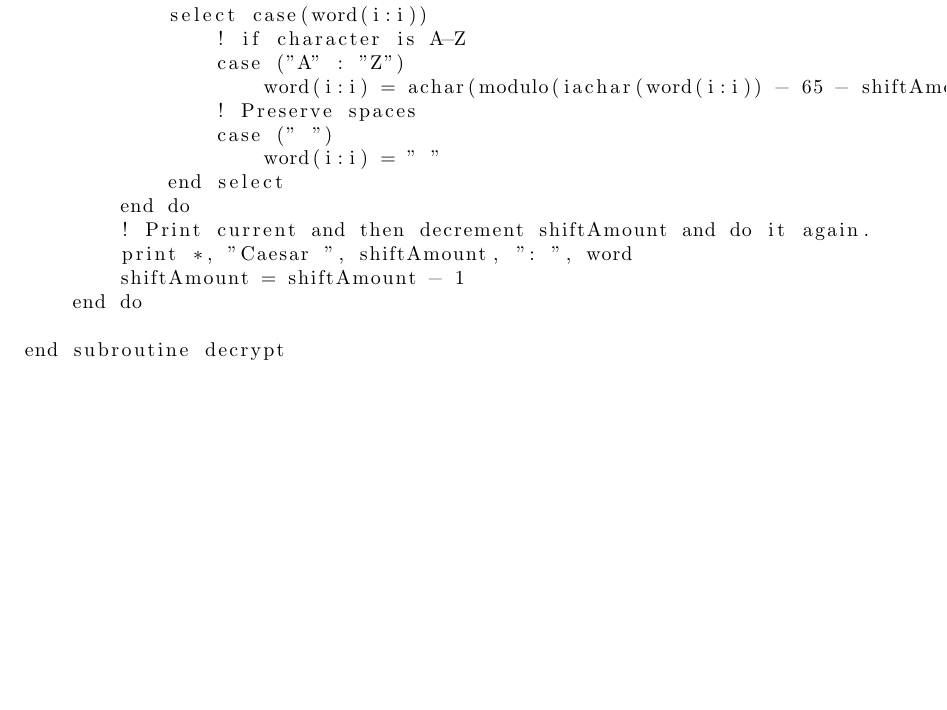
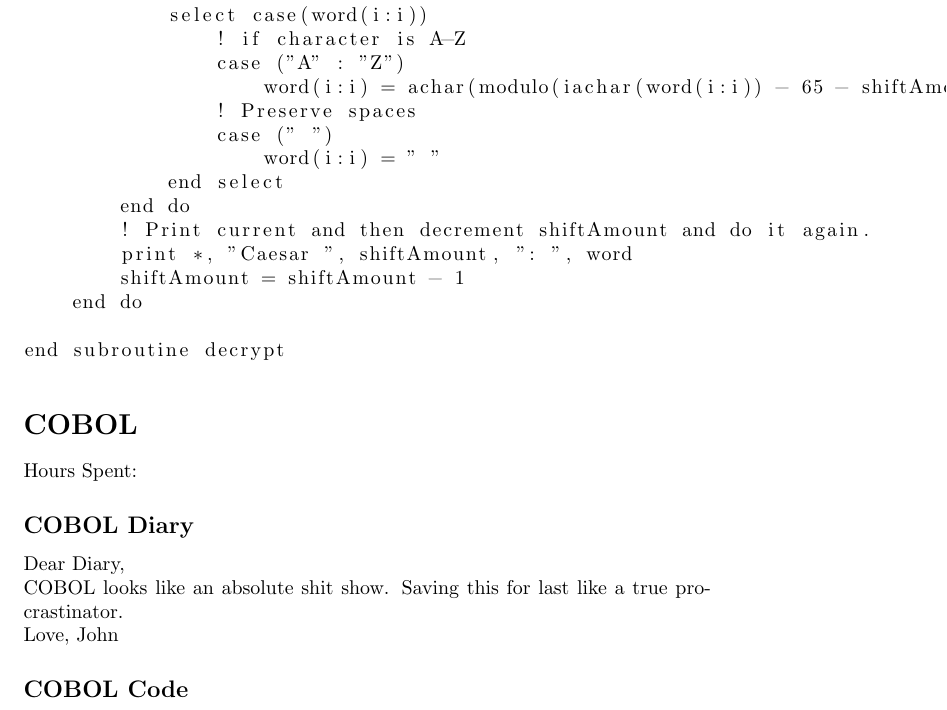
Before and after one commit to johnanthonyeletto/ProgrammingInThePast, a LaTeX document (ProgrammingInThePastDiary.tex): part of page 3 of 3, cut so that both start at the same text, the shorter picture padded with empty space. Compiled offline with pdfLaTeX.

Commit message:
First entry in COBOL diary

```diff
--- a/ProgrammingInThePastDiary.tex
+++ b/ProgrammingInThePastDiary.tex
@@ -123,4 +123,16 @@ subroutine decrypt(word, shiftAmount)
 end subroutine decrypt
 \end{lstlisting}
 
+
+\section*{COBOL}
+Hours Spent:
+
+\subsection*{COBOL Diary}
+Dear Diary,
+\\
+COBOL looks like an absolute shit show. Saving this for last like a true procrastinator.
+\\
+Love, John
+
+\subsection*{COBOL Code}
 \end{document}
```
Also changed, not shown: ProgrammingInThePastDiary.pdf, 2 other files.
